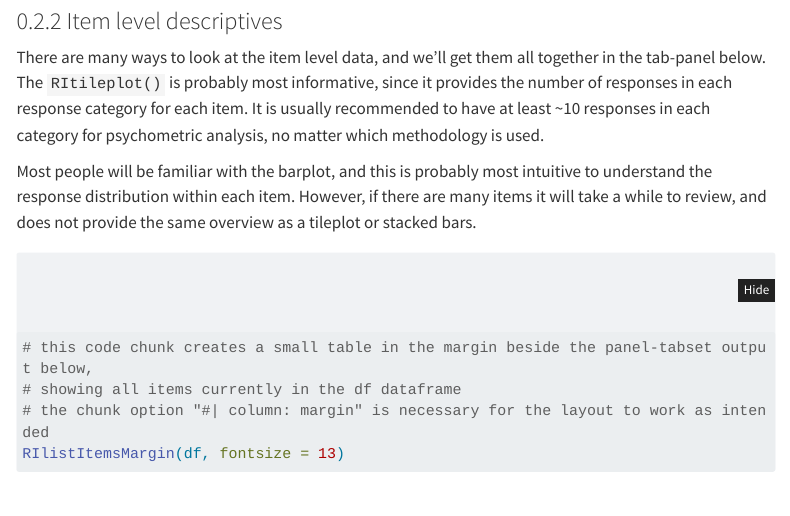
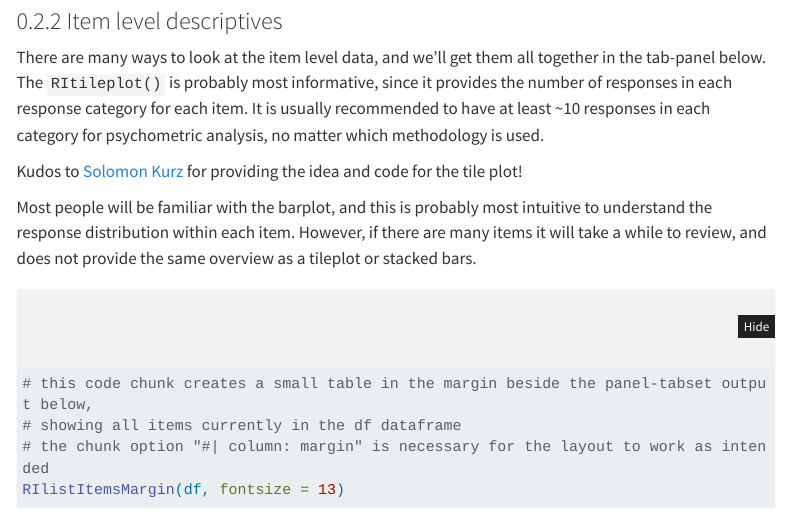
Before and after one commit to pgmj/pgmj.github.io, a Quarto document (raschrvignette/RaschRvign.qmd): the page in a window 1100 px wide, from 6680 px down. Rendered offline with R 4.5, knitr and Pandoc in place of Quarto, with nearby package versions; some code elsewhere in the file could not run offline; menus at the side of the page are left out; long lines of code are wrapped; common packages that the code uses without loading them are loaded.

Commit message:
theme test

```diff
--- a/raschrvignette/RaschRvign.qmd
+++ b/raschrvignette/RaschRvign.qmd
@@ -255,6 +255,8 @@ In this data, we see the floor effect on the left, with 11.8% of respondents all
 ### Item level descriptives
 
 There are many ways to look at the item level data, and we'll get them all together in the tab-panel below. The `RItileplot()` is probably most informative, since it provides the number of responses in each response category for each item. It is usually recommended to have at least \~10 responses in each category for psychometric analysis, no matter which methodology is used.
+
+Kudos to [Solomon Kurz](https://solomonkurz.netlify.app/blog/2021-05-11-yes-you-can-fit-an-exploratory-factor-analysis-with-lavaan/) for providing the idea and code for the tile plot!
 
 Most people will be familiar with the barplot, and this is probably most intuitive to understand the response distribution within each item. However, if there are many items it will take a while to review, and does not provide the same overview as a tileplot or stacked bars.
 
```
Also changed, not shown: docs/search.json, 1 other file.
